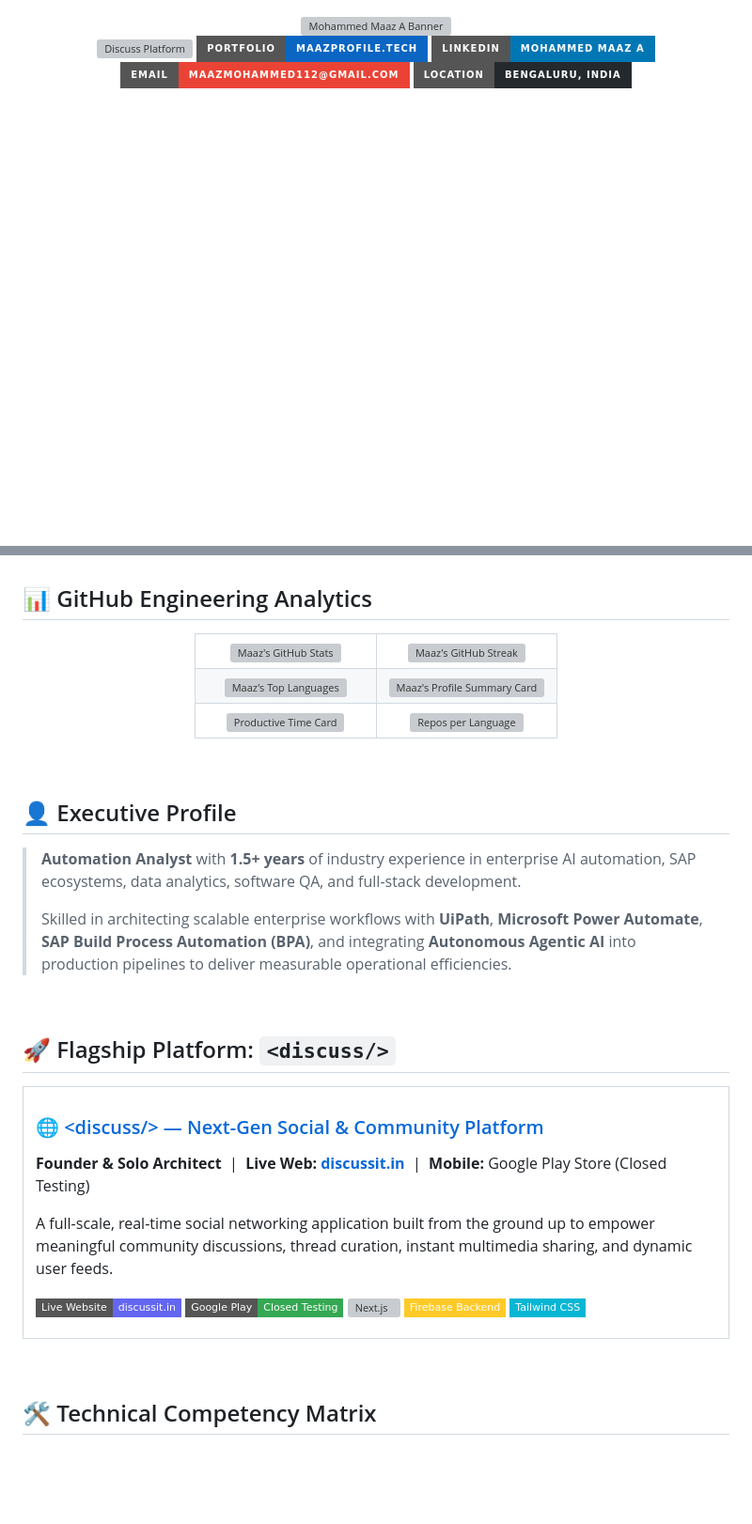
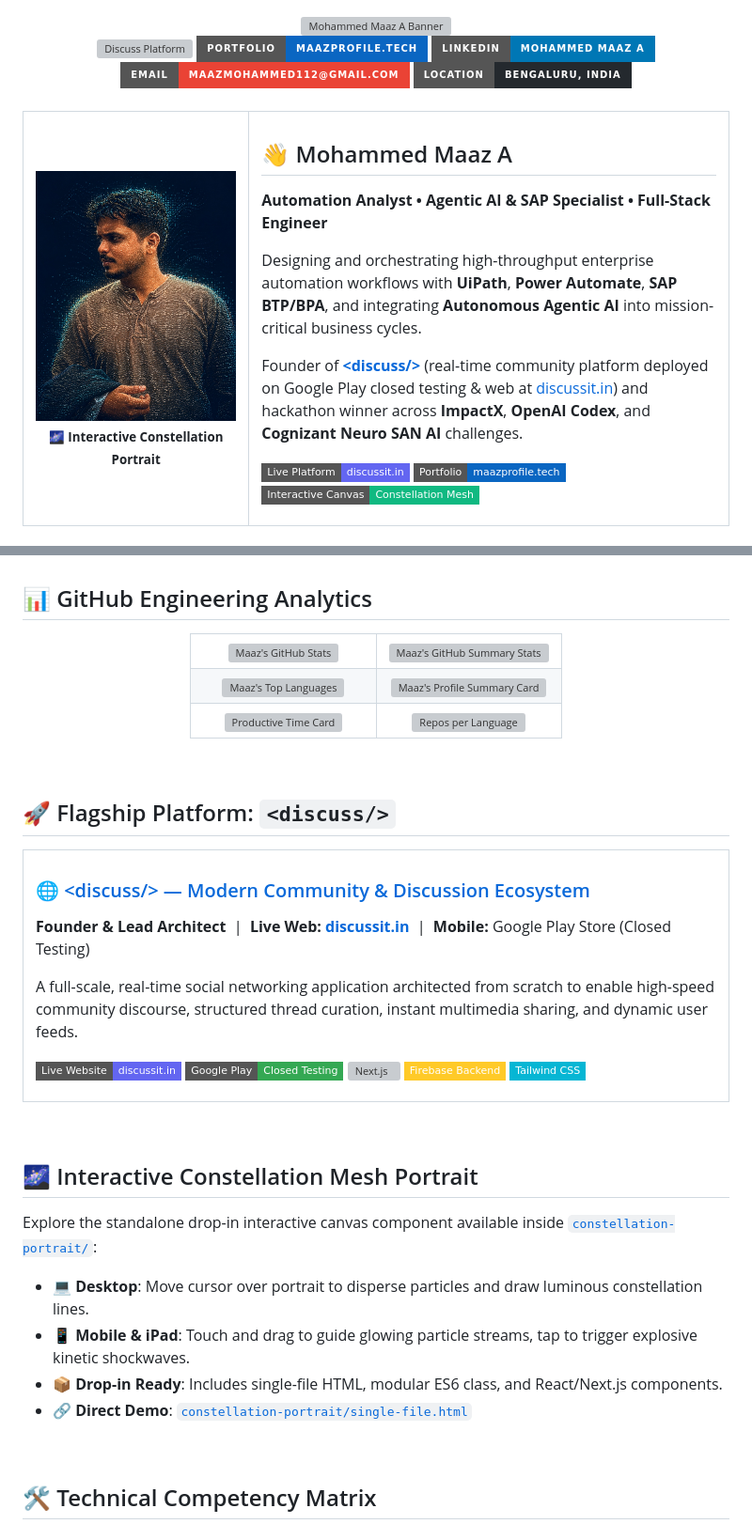
Before and after one commit to maazmohammed112/maazmohammed112, a Markdown page: README.md, 2 parts joined by grey strips. Shown at 94% size. GitHub-like rendering; pictures changed too: assets/portrait.jpg (added); badges without logos; blank space fills up the shorter version; grey boxes are pictures that could not be loaded.

Commit message:
feat: add constellation portrait mesh package, embed portrait into hero card, replace streak widget with verified stats

```diff
--- a/README.md
+++ b/README.md
@@ -28,3 +28,33 @@
 <br/>
 
 <!-- ========================================================================= -->
+<!-- PROFILE HERO CARD & AVATAR ALIGNMENT                                      -->
+<!-- ========================================================================= -->
+
+<div align="center">
+  <table>
+    <tr>
+      <td width="32%" align="center" valign="middle">
+        <a href="https://maazprofile.tech" target="_blank">
+          <img src="./assets/portrait.jpg" width="220" style="border-radius: 18px; border: 2px solid #58a6ff; box-shadow: 0 12px 32px rgba(0,0,0,0.6);" alt="Mohammed Maaz A — Constellation Portrait"/>
+        </a>
+        <br/>
+        <sub><b>🌌 Interactive Constellation Portrait</b></sub>
+      </td>
+      <td width="68%" valign="middle" align="left">
+        <h2>👋 Mohammed Maaz A</h2>
+        <p><b>Automation Analyst &bull; Agentic AI & SAP Specialist &bull; Full-Stack Engineer</b></p>
+        <p>Designing and orchestrating high-throughput enterprise automation workflows with <b>UiPath</b>, <b>Power Automate</b>, <b>SAP BTP/BPA</b>, and integrating <b>Autonomous Agentic AI</b> into mission-critical business cycles.</p>
+        <p>
+          Founder of <a href="https://discussit.in"><b>&lt;discuss/&gt;</b></a> (real-time community platform deployed on Google Play closed testing & web at <a href="https://discussit.in">discussit.in</a>) and hackathon winner across <b>ImpactX</b>, <b>OpenAI Codex</b>, and <b>Cognizant Neuro SAN AI</b> challenges.
+        </p>
+        <p>
+          <a href="https://discussit.in"><img src="https://img.shields.io/badge/Live%20Platform-discussit.in-6366F1?style=flat-square&logo=react&logoColor=white" alt="Discuss"/></a>
+          <a href="https://maazprofile.tech"><img src="https://img.shields.io/badge/Portfolio-maazprofile.tech-0A66C2?style=flat-square&logo=googlechrome&logoColor=white" alt="Portfolio"/></a>
+          <a href="./constellation-portrait/single-file.html"><img src="https://img.shields.io/badge/Interactive%20Canvas-Constellation%20Mesh-10B981?style=flat-square&logo=html5&logoColor=white" alt="Constellation Mesh Demo"/></a>
+        </p>
+      </td>
+    </tr>
+  </table>
+</div>
+
@@ -40,7 +73,7 @@
         <img src="https://github-readme-stats-fast.vercel.app/api?username=maazmohammed112&show_icons=true&theme=tokyonight&hide_border=true&bg_color=0d1117&title_color=58a6ff&icon_color=79c0ff&text_color=c9d1d9&count_private=true&include_all_commits=true" width="100%" alt="Maaz's GitHub Stats"/>
       </td>
       <td width="50%" align="center">
-        <img src="https://streak-stats.demolab.com/?user=maazmohammed112&theme=tokyonight&hide_border=true&background=0d1117&ring=58a6ff&fire=ff7b72&currStreakLabel=79c0ff" width="100%" alt="Maaz's GitHub Streak"/>
+        <img src="https://github-profile-summary-cards.vercel.app/api/cards/stats?username=maazmohammed112&theme=tokyonight" width="100%" alt="Maaz's GitHub Summary Stats"/>
       </td>
     </tr>
     <tr>
@@ -65,18 +98,6 @@
 <br/>
 
 <!-- ========================================================================= -->
-<!-- EXECUTIVE PROFILE                                                         -->
-<!-- ========================================================================= -->
-
-## 👤 Executive Profile
-
-> **Automation Analyst** with **1.5+ years** of industry experience in enterprise AI automation, SAP ecosystems, data analytics, software QA, and full-stack development.
->
-> Skilled in architecting scalable enterprise workflows with **UiPath**, **Microsoft Power Automate**, **SAP Build Process Automation (BPA)**, and integrating **Autonomous Agentic AI** into production pipelines to deliver measurable operational efficiencies.
-
-<br/>
-
-<!-- ========================================================================= -->
 <!-- FEATURED FLAGSHIP PLATFORM                                                -->
 <!-- ========================================================================= -->
 
@@ -86,9 +107,9 @@
   <table>
     <tr>
       <td align="left">
-        <h3><a href="https://discussit.in">🌐 &lt;discuss/&gt; — Next-Gen Social & Community Platform</a></h3>
-        <p><b>Founder & Solo Architect</b> &nbsp;|&nbsp; <b>Live Web:</b> <a href="https://discussit.in"><b>discussit.in</b></a> &nbsp;|&nbsp; <b>Mobile:</b> Google Play Store (Closed Testing)</p>
-        <p>A full-scale, real-time social networking application built from the ground up to empower meaningful community discussions, thread curation, instant multimedia sharing, and dynamic user feeds.</p>
+        <h3><a href="https://discussit.in">🌐 &lt;discuss/&gt; — Modern Community & Discussion Ecosystem</a></h3>
+        <p><b>Founder & Lead Architect</b> &nbsp;|&nbsp; <b>Live Web:</b> <a href="https://discussit.in"><b>discussit.in</b></a> &nbsp;|&nbsp; <b>Mobile:</b> Google Play Store (Closed Testing)</p>
+        <p>A full-scale, real-time social networking application architected from scratch to enable high-speed community discourse, structured thread curation, instant multimedia sharing, and dynamic user feeds.</p>
         <p>
           <a href="https://discussit.in"><img src="https://img.shields.io/badge/Live%20Website-discussit.in-6366F1?style=flat-square&logo=googlechrome&logoColor=white" alt="Live Site"/></a>
           <img src="https://img.shields.io/badge/Google%20Play-Closed%20Testing-34A853?style=flat-square&logo=googleplay&logoColor=white" alt="Google Play"/>
@@ -100,6 +121,21 @@
     </tr>
   </table>
 </div>
+
+<br/>
+
+<!-- ========================================================================= -->
+<!-- INTERACTIVE CONSTELLATION MESH COMPONENT                                  -->
+<!-- ========================================================================= -->
+
+## 🌌 Interactive Constellation Mesh Portrait
+
+Explore the standalone drop-in interactive canvas component available inside [`constellation-portrait/`](./constellation-portrait/):
+
+- 💻 **Desktop**: Move cursor over portrait to disperse particles and draw luminous constellation lines.
+- 📱 **Mobile & iPad**: Touch and drag to guide glowing particle streams, tap to trigger explosive kinetic shockwaves.
+- 📦 **Drop-in Ready**: Includes single-file HTML, modular ES6 class, and React/Next.js components.
+- 🔗 **Direct Demo**: [`constellation-portrait/single-file.html`](./constellation-portrait/single-file.html)
 
 <br/>
 
```
Also changed, not shown: other parts of README.md (+5 -2 lines), constellation-portrait/README.md (added, +75 -0 lines), constellation-portrait/portrait.jpg (added), 3 other files.
